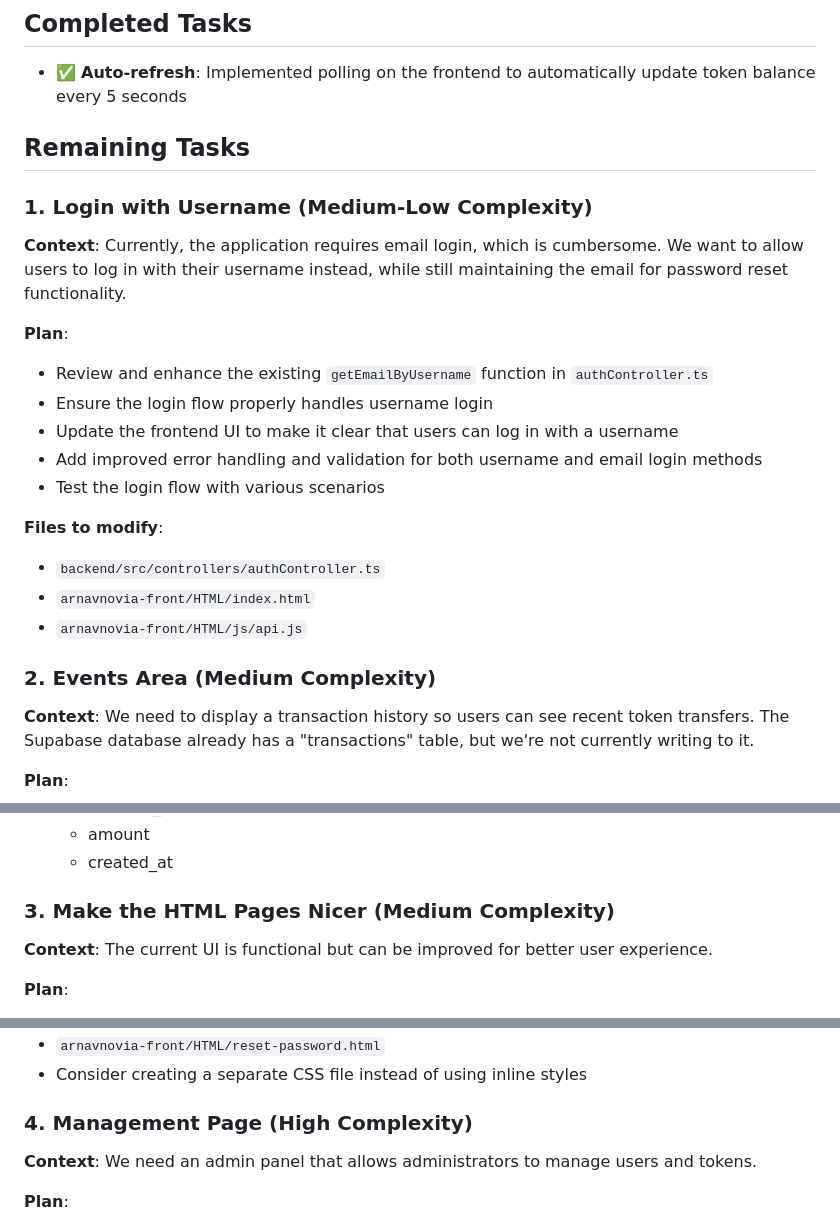
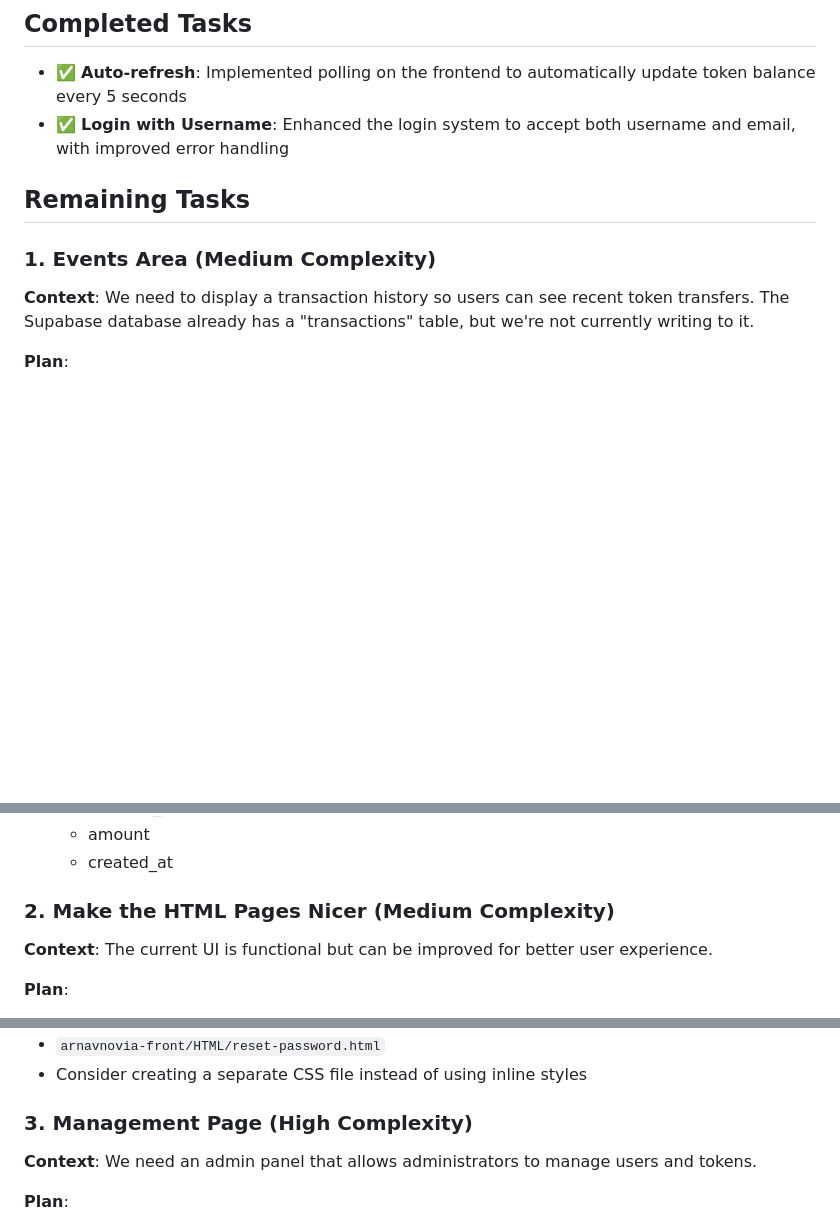
Before and after one commit to itayo155/arnavnovia, a Markdown page: todo.md, 3 parts joined by grey strips. GitHub-like rendering; blank space fills up the shorter version.

Commit message:
updated todo

```diff
--- a/todo.md
+++ b/todo.md
@@ -5,25 +5,11 @@ This document outlines the remaining tasks for the ArnavNovia token transfer app
 
 ## Completed Tasks
 - ✅ **Auto-refresh**: Implemented polling on the frontend to automatically update token balance every 5 seconds
+- ✅ **Login with Username**: Enhanced the login system to accept both username and email, with improved error handling
 
 ## Remaining Tasks
 
-### 1. Login with Username (Medium-Low Complexity)
-**Context**: Currently, the application requires email login, which is cumbersome. We want to allow users to log in with their username instead, while still maintaining the email for password reset functionality.
-
-**Plan**:
-- Review and enhance the existing `getEmailByUsername` function in `authController.ts`
-- Ensure the login flow properly handles username login
-- Update the frontend UI to make it clear that users can log in with a username
-- Add improved error handling and validation for both username and email login methods
-- Test the login flow with various scenarios
-
-**Files to modify**:
-- `backend/src/controllers/authController.ts`
-- `arnavnovia-front/HTML/index.html`
-- `arnavnovia-front/HTML/js/api.js`
-
-### 2. Events Area (Medium Complexity)
+### 1. Events Area (Medium Complexity)
 **Context**: We need to display a transaction history so users can see recent token transfers. The Supabase database already has a "transactions" table, but we're not currently writing to it.
 
 **Plan**:
@@ -49,7 +35,7 @@ This document outlines the remaining tasks for the ArnavNovia token transfer app
   - amount
   - created_at
 
-### 3. Make the HTML Pages Nicer (Medium Complexity)
+### 2. Make the HTML Pages Nicer (Medium Complexity)
 **Context**: The current UI is functional but can be improved for better user experience.
 
 **Plan**:
@@ -66,7 +52,7 @@ This document outlines the remaining tasks for the ArnavNovia token transfer app
 - `arnavnovia-front/HTML/reset-password.html`
 - Consider creating a separate CSS file instead of using inline styles
 
-### 4. Management Page (High Complexity)
+### 3. Management Page (High Complexity)
 **Context**: We need an admin panel that allows administrators to manage users and tokens.
 
 **Plan**:
```
